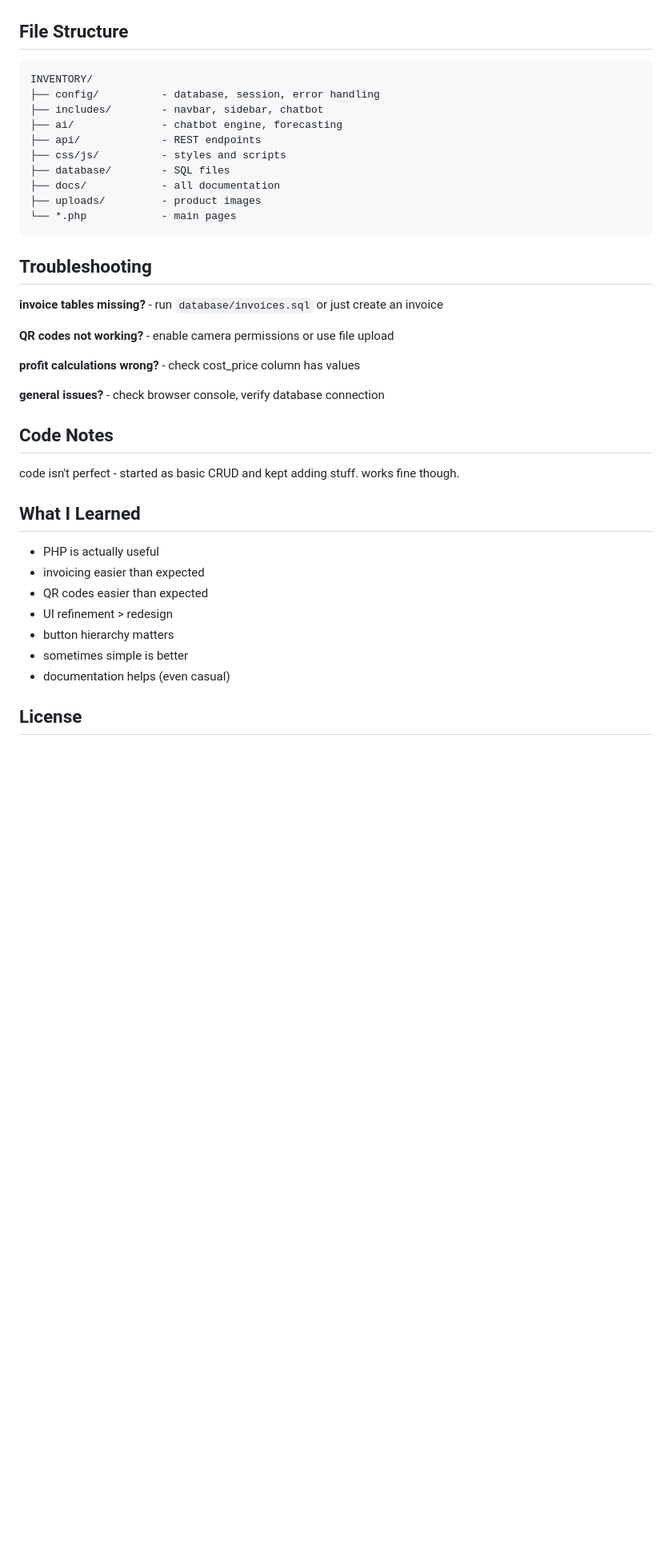
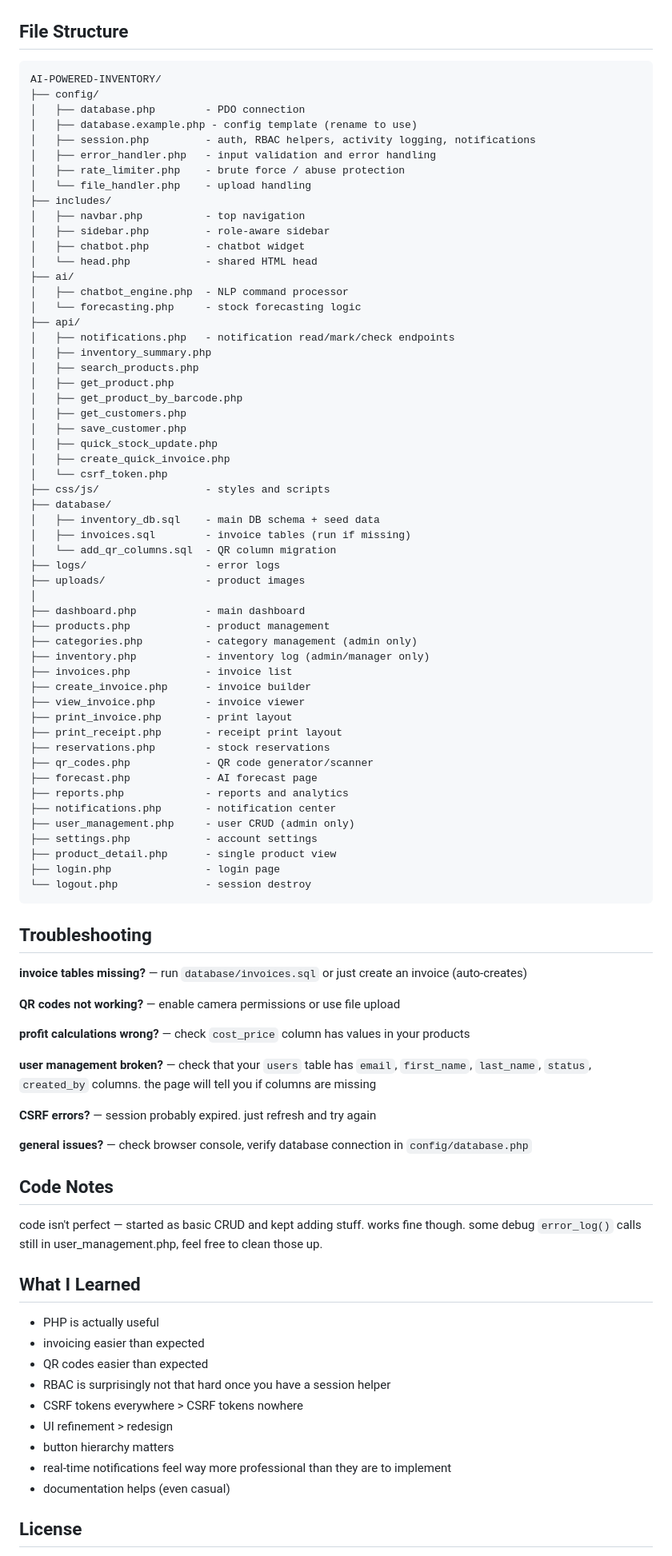
Before and after one commit to sainttlaurel/AI-POWERED-INVENTORY, a Markdown page: README.md, the part around one of its changes. Shown at 80% size. Drawn GitHub-style; blank space fills up the shorter version.

````diff
--- a/README.md
+++ b/README.md
@@ -99,40 +137,90 @@ all the detailed stuff is in the `docs/` folder:
 ## File Structure
 
 ```
-INVENTORY/
-├── config/          - database, session, error handling
-├── includes/        - navbar, sidebar, chatbot
-├── ai/              - chatbot engine, forecasting
-├── api/             - REST endpoints
-├── css/js/          - styles and scripts
-├── database/        - SQL files
-├── docs/            - all documentation
-├── uploads/         - product images
-└── *.php            - main pages
+AI-POWERED-INVENTORY/
+├── config/
+│   ├── database.php        - PDO connection
+│   ├── database.example.php - config template (rename to use)
+│   ├── session.php         - auth, RBAC helpers, activity logging, notifications
+│   ├── error_handler.php   - input validation and error handling
+│   ├── rate_limiter.php    - brute force / abuse protection
+│   └── file_handler.php    - upload handling
+├── includes/
+│   ├── navbar.php          - top navigation
+│   ├── sidebar.php         - role-aware sidebar
+│   ├── chatbot.php         - chatbot widget
+│   └── head.php            - shared HTML head
+├── ai/
+│   ├── chatbot_engine.php  - NLP command processor
+│   └── forecasting.php     - stock forecasting logic
+├── api/
+│   ├── notifications.php   - notification read/mark/check endpoints
+│   ├── inventory_summary.php
+│   ├── search_products.php
+│   ├── get_product.php
+│   ├── get_product_by_barcode.php
+│   ├── get_customers.php
+│   ├── save_customer.php
+│   ├── quick_stock_update.php
+│   ├── create_quick_invoice.php
+│   └── csrf_token.php
+├── css/js/                 - styles and scripts
+├── database/
+│   ├── inventory_db.sql    - main DB schema + seed data
+│   ├── invoices.sql        - invoice tables (run if missing)
+│   └── add_qr_columns.sql  - QR column migration
+├── logs/                   - error logs
+├── uploads/                - product images
+│
+├── dashboard.php           - main dashboard
+├── products.php            - product management
+├── categories.php          - category management (admin only)
+├── inventory.php           - inventory log (admin/manager only)
+├── invoices.php            - invoice list
+├── create_invoice.php      - invoice builder
+├── view_invoice.php        - invoice viewer
+├── print_invoice.php       - print layout
+├── print_receipt.php       - receipt print layout
+├── reservations.php        - stock reservations
+├── qr_codes.php            - QR code generator/scanner
+├── forecast.php            - AI forecast page
+├── reports.php             - reports and analytics
+├── notifications.php       - notification center
+├── user_management.php     - user CRUD (admin only)
+├── settings.php            - account settings
+├── product_detail.php      - single product view
+├── login.php               - login page
+└── logout.php              - session destroy
 ```
 
 ## Troubleshooting
 
-**invoice tables missing?** - run `database/invoices.sql` or just create an invoice
+**invoice tables missing?** — run `database/invoices.sql` or just create an invoice (auto-creates)
 
-**QR codes not working?** - enable camera permissions or use file upload
+**QR codes not working?** — enable camera permissions or use file upload
 
-**profit calculations wrong?** - check cost_price column has values
+**profit calculations wrong?** — check `cost_price` column has values in your products
 
-**general issues?** - check browser console, verify database connection
+**user management broken?** — check that your `users` table has `email`, `first_name`, `last_name`, `status`, `created_by` columns. the page will tell you if columns are missing
+
+**CSRF errors?** — session probably expired. just refresh and try again
+
+**general issues?** — check browser console, verify database connection in `config/database.php`
 
 ## Code Notes
 
-code isn't perfect - started as basic CRUD and kept adding stuff. works fine though.
+code isn't perfect — started as basic CRUD and kept adding stuff. works fine though. some debug `error_log()` calls still in user_management.php, feel free to clean those up.
 
 ## What I Learned
 
 - PHP is actually useful
 - invoicing easier than expected
 - QR codes easier than expected
+- RBAC is surprisingly not that hard once you have a session helper
+- CSRF tokens everywhere > CSRF tokens nowhere
 - UI refinement > redesign
 - button hierarchy matters
-- sometimes simple is better
+- real-time notifications feel way more professional than they are to implement
 - documentation helps (even casual)
 
 ## License
````
Also changed, not shown: other parts of README.md (+56 -20 lines).
